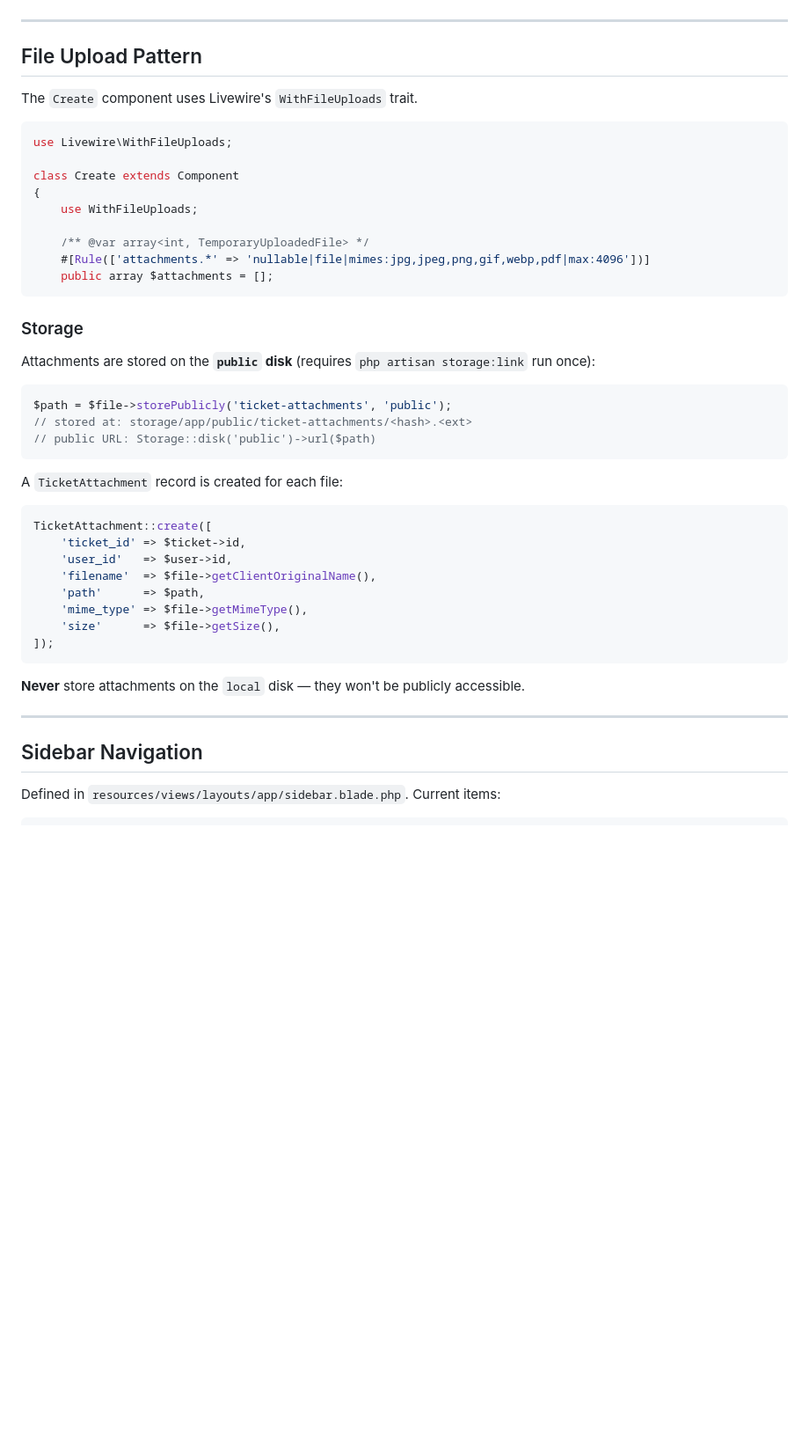
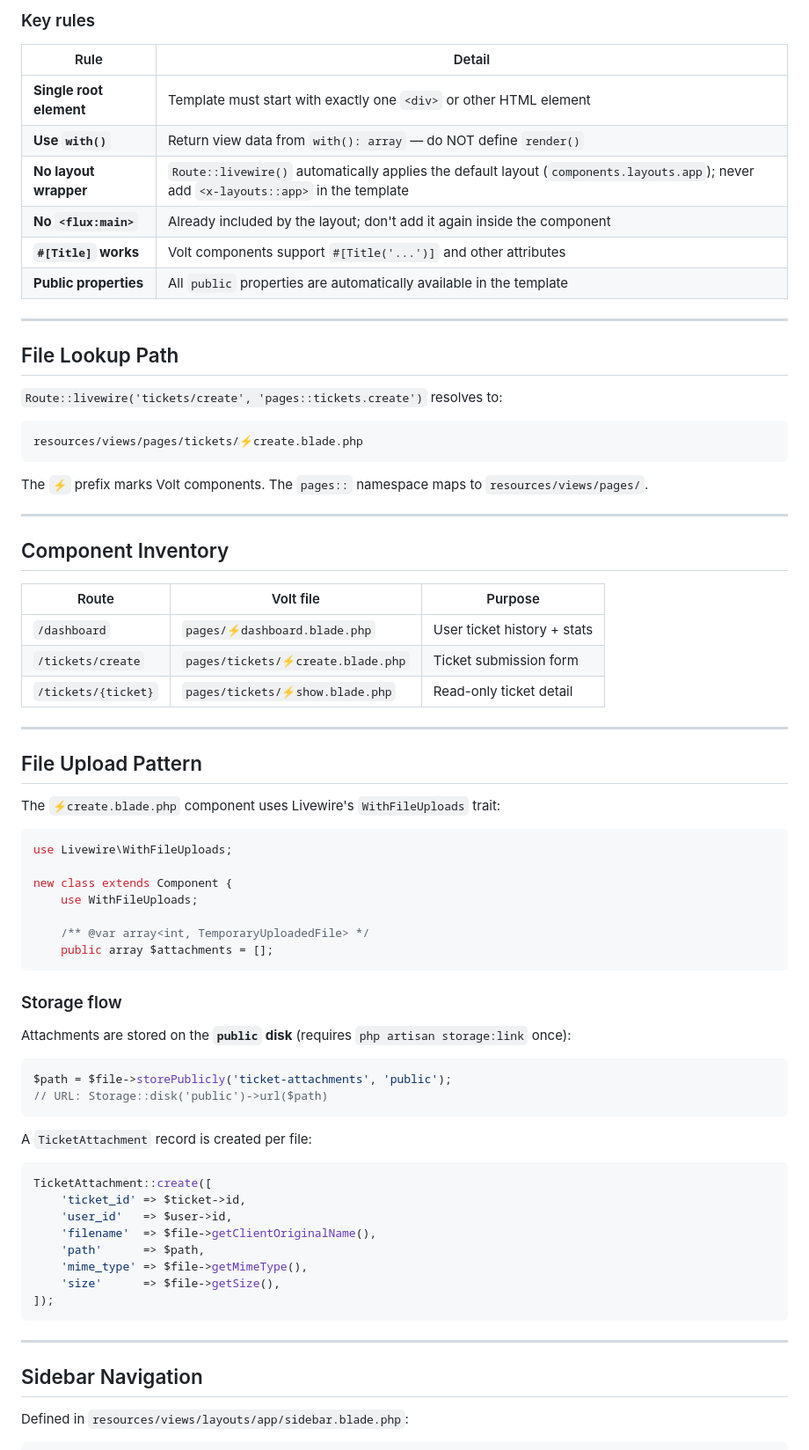
Before and after one commit to KenjiWriter/helpdesk-it, a Markdown page: .antigravity/skills/livewire_flux_frontend.md, the part around one of its changes. Shown at 88% size. GitHub-like rendering; blank space fills up the shorter version.

````diff
--- a/.antigravity/skills/livewire_flux_frontend.md
+++ b/.antigravity/skills/livewire_flux_frontend.md
@@ -47,33 +81,62 @@ All components use `#[Layout('components.layouts.app')]` (the Flux sidebar layou
+### Key rules
+
+| Rule | Detail |
+|------|--------|
+| **Single root element** | Template must start with exactly one `<div>` or other HTML element |
+| **Use `with()`** | Return view data from `with(): array` — do NOT define `render()` |
+| **No layout wrapper** | `Route::livewire()` automatically applies the default layout (`components.layouts.app`); never add `<x-layouts::app>` in the template |
+| **No `<flux:main>`** | Already included by the layout; don't add it again inside the component |
+| **`#[Title]` works** | Volt components support `#[Title('...')]` and other attributes |
+| **Public properties** | All `public` properties are automatically available in the template |
+
+---
+
+## File Lookup Path
+
+`Route::livewire('tickets/create', 'pages::tickets.create')` resolves to:
+
+```
+resources/views/pages/tickets/⚡create.blade.php
+```
+
+The `⚡` prefix marks Volt components. The `pages::` namespace maps to `resources/views/pages/`.
+
+---
+
+## Component Inventory
+
+| Route | Volt file | Purpose |
+|-------|-----------|---------|
+| `/dashboard` | `pages/⚡dashboard.blade.php` | User ticket history + stats |
+| `/tickets/create` | `pages/tickets/⚡create.blade.php` | Ticket submission form |
+| `/tickets/{ticket}` | `pages/tickets/⚡show.blade.php` | Read-only ticket detail |
 
 ---
 
 ## File Upload Pattern
 
-The `Create` component uses Livewire's `WithFileUploads` trait.
+The `⚡create.blade.php` component uses Livewire's `WithFileUploads` trait:
 
 ```php
 use Livewire\WithFileUploads;
 
-class Create extends Component
-{
+new class extends Component {
     use WithFileUploads;
 
     /** @var array<int, TemporaryUploadedFile> */
-    #[Rule(['attachments.*' => 'nullable|file|mimes:jpg,jpeg,png,gif,webp,pdf|max:4096'])]
     public array $attachments = [];
 ```
 
-### Storage
+### Storage flow
 
-Attachments are stored on the **`public` disk** (requires `php artisan storage:link` run once):
+Attachments are stored on the **`public` disk** (requires `php artisan storage:link` once):
 
 ```php
 $path = $file->storePublicly('ticket-attachments', 'public');
-// stored at: storage/app/public/ticket-attachments/<hash>.<ext>
-// public URL: Storage::disk('public')->url($path)
+// URL: Storage::disk('public')->url($path)
 ```
 
-A `TicketAttachment` record is created for each file:
+A `TicketAttachment` record is created per file:
 
 ```php
 TicketAttachment::create([
@@ -86,11 +149,9 @@ TicketAttachment::create([
 ]);
 ```
 
-**Never** store attachments on the `local` disk — they won't be publicly accessible.
-
 ---
 
 ## Sidebar Navigation
 
-Defined in `resources/views/layouts/app/sidebar.blade.php`. Current items:
+Defined in `resources/views/layouts/app/sidebar.blade.php`:
 
````
Also changed, not shown: other parts of .antigravity/skills/livewire_flux_frontend.md (+69 -43 lines).
